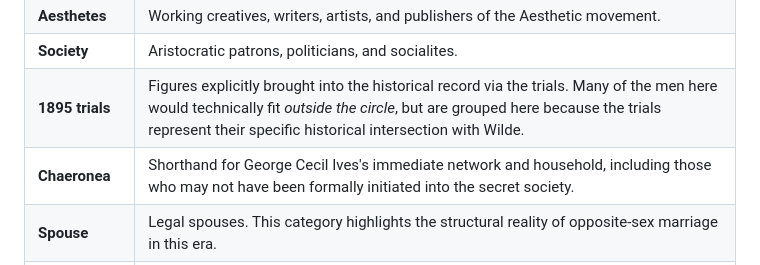
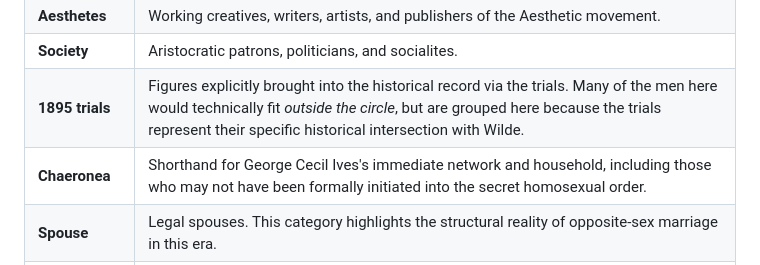
Before and after one commit to ImpowerGames/the-world-wilde-web, a Markdown page: ABOUT.md, the part around the change. Rendered like a GitHub page.

Commit message:
web: clarify what kind of secret society it was for those who may not know

```diff
--- a/ABOUT.md
+++ b/ABOUT.md
@@ -14,7 +14,7 @@ The sphere categories are organizational shorthands rather than rigid boundaries
 | **Aesthetes**          | Working creatives, writers, artists, and publishers of the Aesthetic movement.                                                                                                                                                                                                                                                                |
 | **Society**            | Aristocratic patrons, politicians, and socialites.                                                                                                                                                                                                                                                                                            |
 | **1895 trials**        | Figures explicitly brought into the historical record via the trials. Many of the men here would technically fit _outside the circle_, but are grouped here because the trials represent their specific historical intersection with Wilde.                                                                                                   |
-| **Chaeronea**          | Shorthand for George Cecil Ives's immediate network and household, including those who may not have been formally initiated into the secret society.                                                                                                                                                                                          |
+| **Chaeronea**          | Shorthand for George Cecil Ives's immediate network and household, including those who may not have been formally initiated into the secret homosexual order.                                                                                                                                                                                 |
 | **Spouse**             | Legal spouses. This category highlights the structural reality of opposite-sex marriage in this era.                                                                                                                                                                                                                                          |
 | **Later circle**       | Figures whose primary intersection with this network occurred later in the early twentieth century, or after Wilde's death.                                                                                                                                                                                                                   |
 | **Beyond Europe**      | Figures and connections operating primarily outside the European continent.                                                                                                                                                                                                                                                                   |
```
